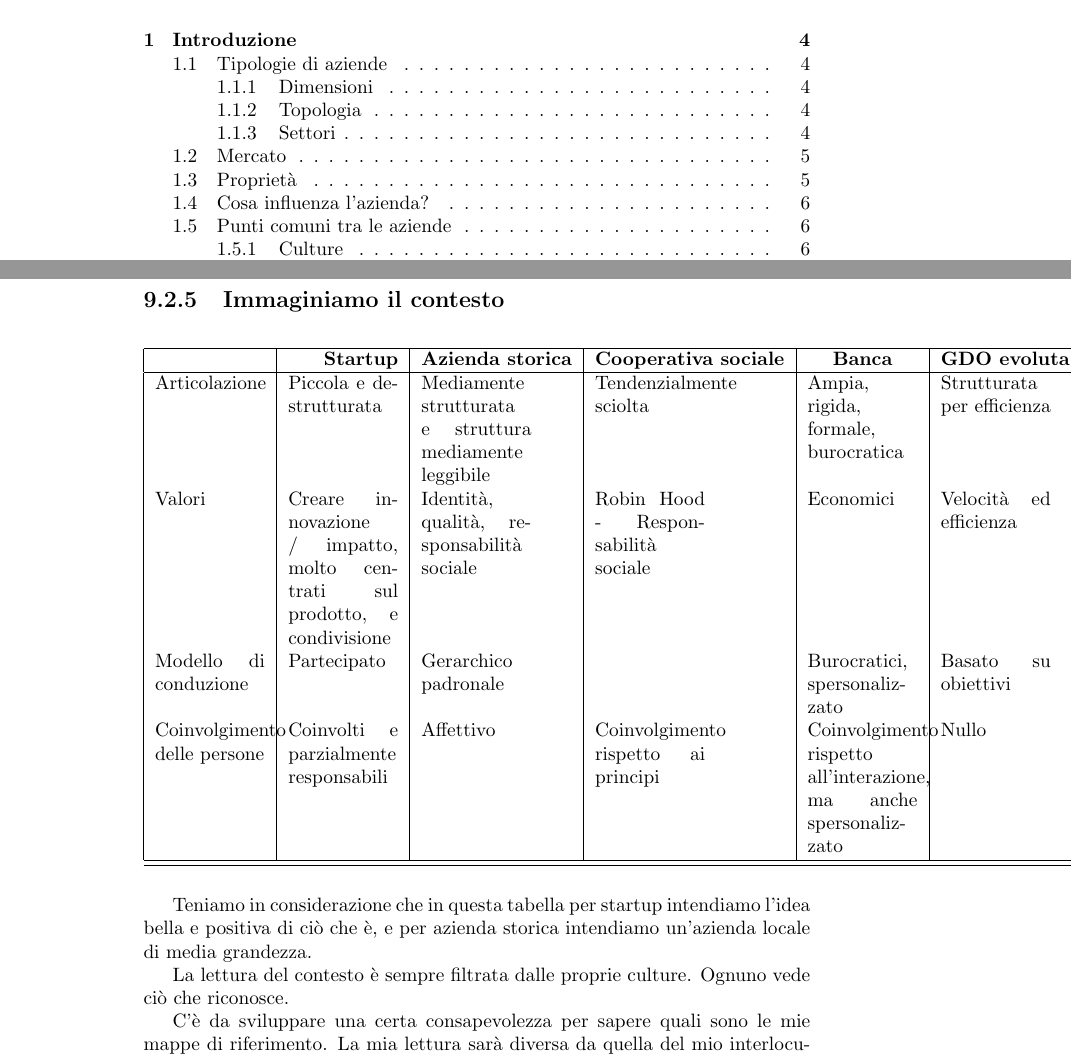
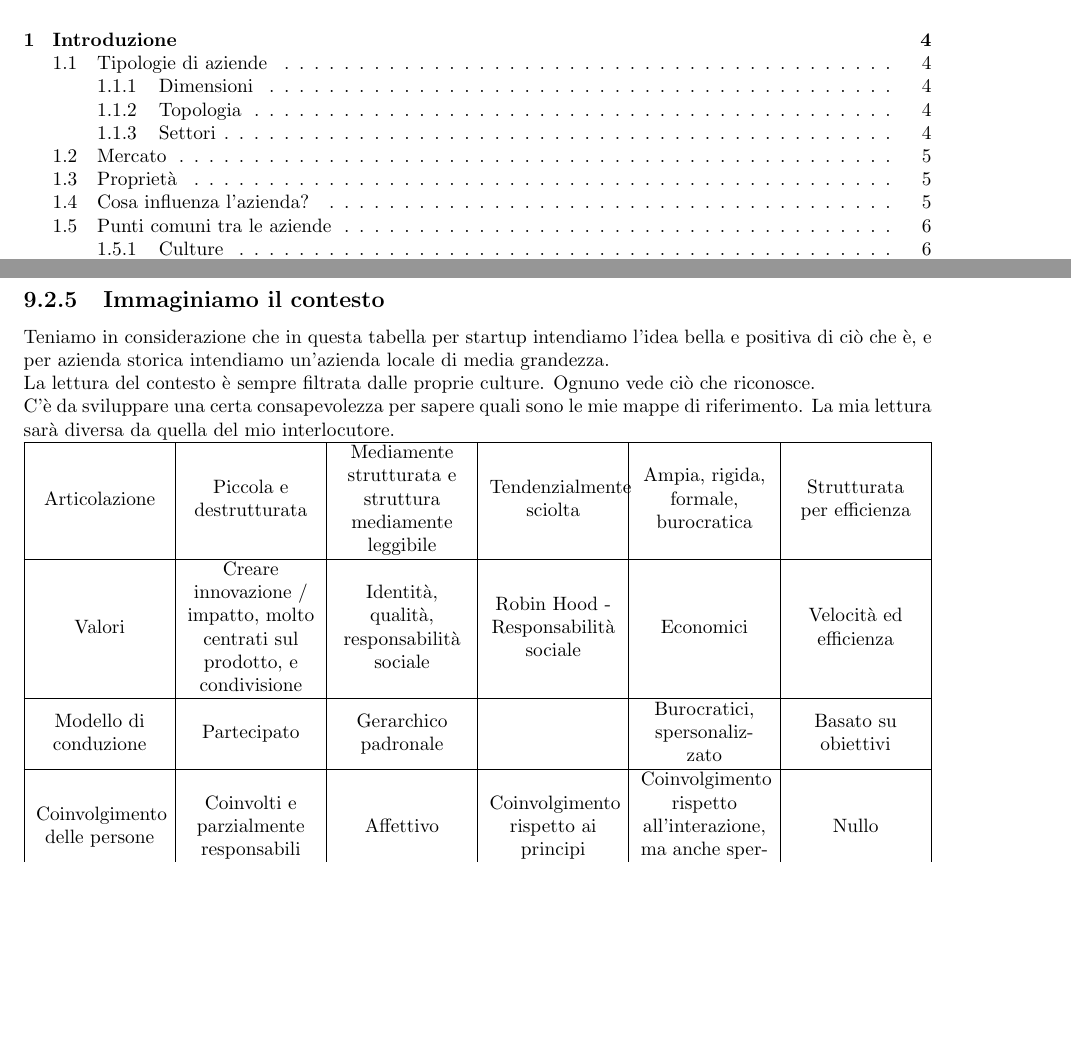
Before and after one commit to AleVq/InformaticaAziende, a LaTeX document (Informatica e Aziende.tex, which reads Chapters/chapter09.tex): two parts of pages 2 and 45 of 48 before the commit and two parts of pages 2 and 37 of 40 after it, joined at a grey line, cut so that both start at the same text, the shorter picture padded with empty space. Compiled offline with pdfLaTeX.

Commit message:
Better table management introduced, margins' dimensions altered

```diff
--- a/Chapters/chapter09.tex
+++ b/Chapters/chapter09.tex
@@ -180,35 +180,30 @@ ambiguo, difficile da cogliere.
 
 \subsection{Immaginiamo il contesto}
 
-\begin{longtable}{|p{2cm}|p{2cm}|p{2cm}|p{2cm}|p{2cm}|p{2cm}|}
-
-\hline \multicolumn{1}{|r|}{\textbf{}} & \multicolumn{1}{|r|}{\textbf{Startup}} & \multicolumn{1}{c|}{\textbf{Azienda storica}} & \multicolumn{1}{c|}{\textbf{Cooperativa sociale}}  & \multicolumn{1}{c|}{\textbf{Banca}} & \multicolumn{1}{c|}{\textbf{GDO evoluta (Amazon)}}\\ \hline
-\endfirsthead
-
-\multicolumn{6}{c}%
-{{\bfseries \tablename\ \thetable{} -- continued from previous page}} \\
-\hline \multicolumn{1}{|r|}{\textbf{}} & \multicolumn{1}{|r|}{\textbf{Startup}} & \multicolumn{1}{c|}{\textbf{Azienda storica}} & \multicolumn{1}{c|}{\textbf{Cooperativa sociale}}  & \multicolumn{1}{c|}{\textbf{Banca}} & \multicolumn{1}{c|}{\textbf{GDO evoluta (Amazon)}}\\ \hline
-\endhead
-\endfoot
-
-\hline \hline
-\endlastfoot
-Articolazione                & Piccola e destrutturata                                                   & Mediamente strutturata e struttura mediamente leggibile & Tendenzialmente sciolta             & Ampia, rigida, formale, burocratica                               & Strutturata per efficienza \\
-Valori                       & Creare innovazione / impatto, molto centrati sul prodotto, e condivisione & Identit\`a, qualit\`a, responsabilit\`a sociale               & Robin Hood - Responsabilit\`a sociale & Economici                                                         & Velocit\`a ed efficienza     \\
-Modello di conduzione        & Partecipato                                                               & Gerarchico padronale                                    &                                     & Burocratici, spersonalizzato                                      & Basato su obiettivi        \\
-Coinvolgimento delle persone & Coinvolti e parzialmente responsabili                                     & Affettivo                                               & Coinvolgimento rispetto ai principi & Coinvolgimento rispetto all'interazione, ma anche spersonalizzato & Nullo
-\end{longtable}
-
-
 Teniamo in considerazione che in questa tabella per startup intendiamo l'idea
 bella e positiva di ci\`o che \`e, e per azienda storica intendiamo un'azienda locale
-di media grandezza.
-
+di media grandezza.\\
 La lettura del contesto \`e sempre filtrata dalle proprie culture. Ognuno vede ci\`o
-che riconosce.
-
+che riconosce.\\
 C'\`e da sviluppare una certa consapevolezza per sapere quali sono le mie mappe
 di riferimento. La mia lettura sar\`a diversa da quella del mio interlocutore.
+\\
+{
+\centering
+\begin{tabularx}{\textwidth}{| Y | Y | Y | Y | Y | Y |}
+
+	\hline
+	Articolazione                & Piccola e destrutturata                                                   & Mediamente strutturata e struttura mediamente leggibile & Tendenzialmente sciolta             & Ampia, rigida, formale, burocratica                               & Strutturata per efficienza \\
+	\hline
+	Valori                       & Creare innovazione / impatto, molto centrati sul prodotto, e condivisione & Identit\`a, qualit\`a, responsabilit\`a sociale               & Robin Hood - Responsabilit\`a sociale & Economici                                                         & Velocit\`a ed efficienza     \\
+	\hline
+	Modello di conduzione        & Partecipato                                                               & Gerarchico padronale                                    &                                     & Burocratici, spersonalizzato                                      & Basato su obiettivi        \\
+	\hline
+	Coinvolgimento delle persone & Coinvolti e parzialmente responsabili                                     & Affettivo                                               & Coinvolgimento rispetto ai principi & Coinvolgimento rispetto all'interazione, ma anche spersonalizzato & Nullo\\
+	\hline
+\end{tabularx}
+}
+
 
 \subsection{Cambiamenti a logica lineare}
 
--- a/Informatica e Aziende.tex
+++ b/Informatica e Aziende.tex
@@ -1,7 +1,10 @@
 \documentclass{report}
 \usepackage{hyperref}
 \usepackage{longtable}
-
+\usepackage{fullpage}
+\usepackage{tabularx}
+\newcolumntype{Y}{>{\centering\arraybackslash}X}
+\def\tabularxcolumn#1{m{#1}}
 \hypersetup{
     colorlinks,
     citecolor=black,
```
Also changed, not shown: Chapters/chapter03.tex (+1 -1 lines), Informatica e Aziende.pdf.
